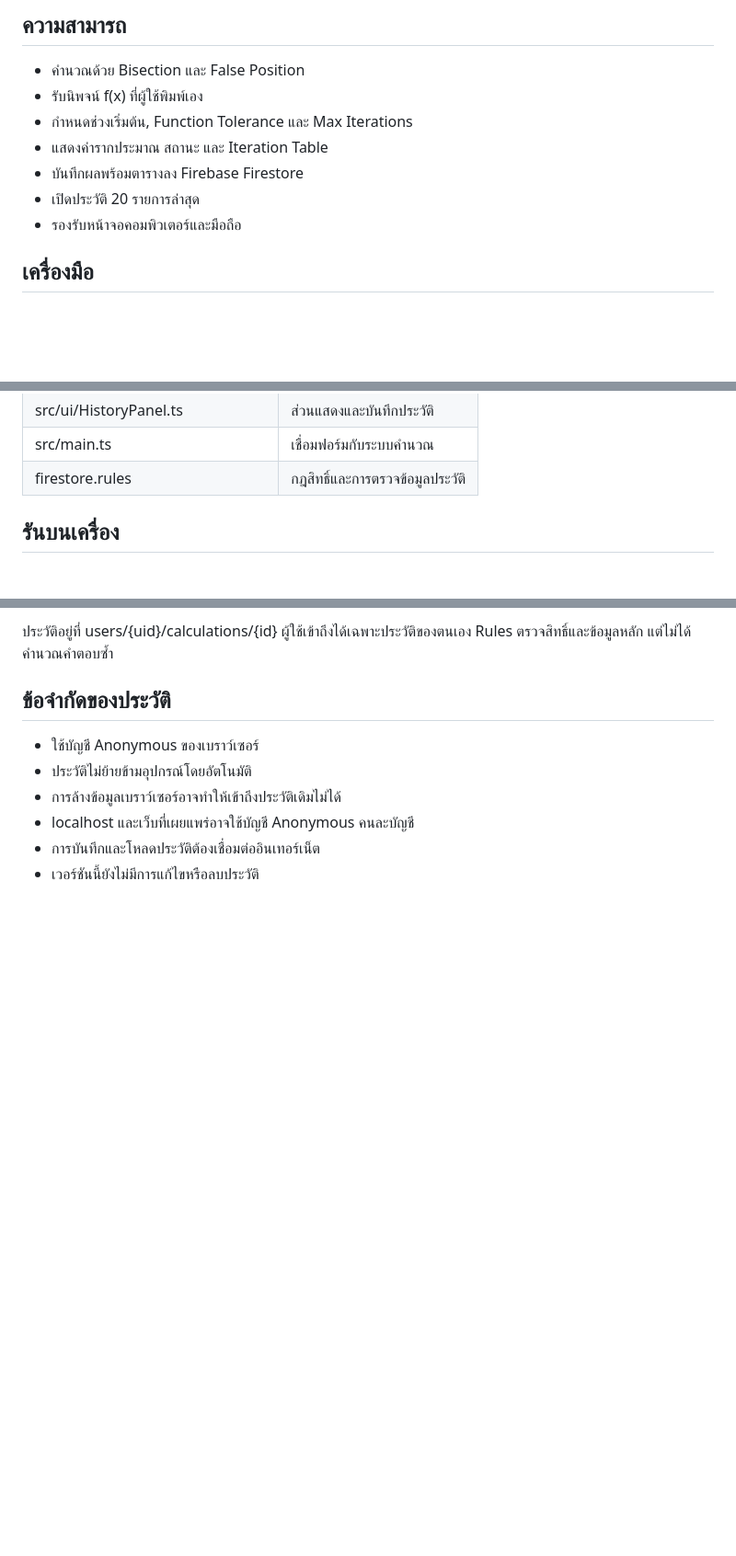
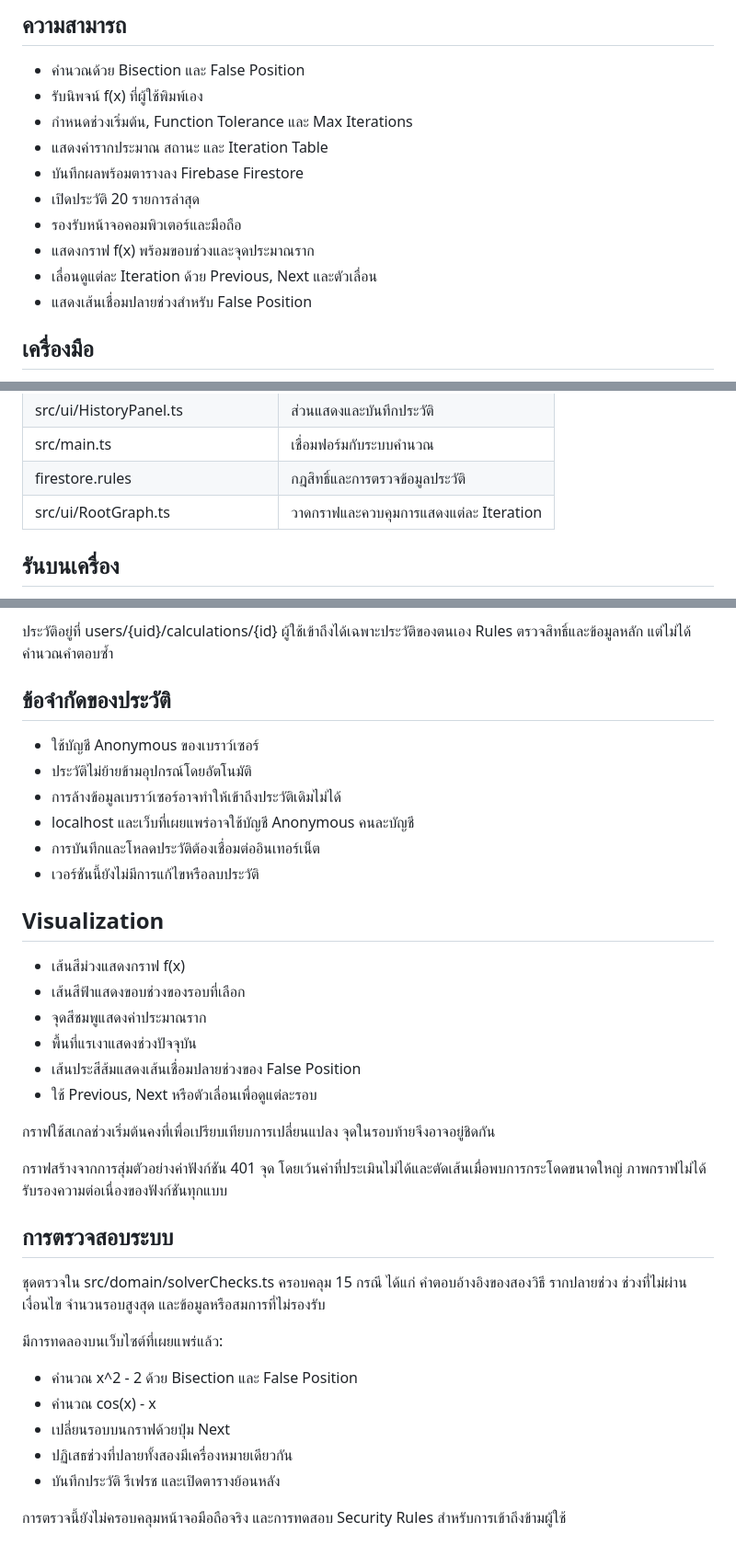
Before and after one commit to Harphonei/Mini-Root-Calculator, a Markdown page: README.md, 3 parts joined by grey strips. Shown at 92% size. Rendered like a GitHub page; blank space fills up the shorter version.

Commit message:
Document visualization and verification

```diff
--- a/README.md
+++ b/README.md
@@ -15,6 +15,9 @@ Source Code: https://github.com/Harphonei/Mini-Root-Calculator
 - บันทึกผลพร้อมตารางลง Firebase Firestore
 - เปิดประวัติ 20 รายการล่าสุด
 - รองรับหน้าจอคอมพิวเตอร์และมือถือ
+- แสดงกราฟ f(x) พร้อมขอบช่วงและจุดประมาณราก
+- เลื่อนดูแต่ละ Iteration ด้วย Previous, Next และตัวเลื่อน
+- แสดงเส้นเชื่อมปลายช่วงสำหรับ False Position
 
 ## เครื่องมือ
 
@@ -80,6 +83,7 @@ Source Code: https://github.com/Harphonei/Mini-Root-Calculator
 | src/ui/HistoryPanel.ts | ส่วนแสดงและบันทึกประวัติ |
 | src/main.ts | เชื่อมฟอร์มกับระบบคำนวณ |
 | firestore.rules | กฎสิทธิ์และการตรวจข้อมูลประวัติ |
+| src/ui/RootGraph.ts | วาดกราฟและควบคุมการแสดงแต่ละ Iteration |
 
 ## รันบนเครื่อง
 
@@ -117,3 +121,34 @@ Rules ตรวจสิทธิ์และข้อมูลหลัก แ
 - localhost และเว็บที่เผยแพร่อาจใช้บัญชี Anonymous คนละบัญชี
 - การบันทึกและโหลดประวัติต้องเชื่อมต่ออินเทอร์เน็ต
 - เวอร์ชันนี้ยังไม่มีการแก้ไขหรือลบประวัติ
+## Visualization
+
+- เส้นสีม่วงแสดงกราฟ f(x)
+- เส้นสีฟ้าแสดงขอบช่วงของรอบที่เลือก
+- จุดสีชมพูแสดงค่าประมาณราก
+- พื้นที่แรเงาแสดงช่วงปัจจุบัน
+- เส้นประสีส้มแสดงเส้นเชื่อมปลายช่วงของ False Position
+- ใช้ Previous, Next หรือตัวเลื่อนเพื่อดูแต่ละรอบ
+
+กราฟใช้สเกลช่วงเริ่มต้นคงที่เพื่อเปรียบเทียบการเปลี่ยนแปลง
+จุดในรอบท้ายจึงอาจอยู่ชิดกัน
+
+กราฟสร้างจากการสุ่มตัวอย่างค่าฟังก์ชัน 401 จุด
+โดยเว้นค่าที่ประเมินไม่ได้และตัดเส้นเมื่อพบการกระโดดขนาดใหญ่
+ภาพกราฟไม่ได้รับรองความต่อเนื่องของฟังก์ชันทุกแบบ
+
+## การตรวจสอบระบบ
+
+ชุดตรวจใน src/domain/solverChecks.ts ครอบคลุม 15 กรณี ได้แก่
+คำตอบอ้างอิงของสองวิธี รากปลายช่วง ช่วงที่ไม่ผ่านเงื่อนไข
+จำนวนรอบสูงสุด และข้อมูลหรือสมการที่ไม่รองรับ
+
+มีการทดลองบนเว็บไซต์ที่เผยแพร่แล้ว:
+- คำนวณ x^2 - 2 ด้วย Bisection และ False Position
+- คำนวณ cos(x) - x
+- เปลี่ยนรอบบนกราฟด้วยปุ่ม Next
+- ปฏิเสธช่วงที่ปลายทั้งสองมีเครื่องหมายเดียวกัน
+- บันทึกประวัติ รีเฟรช และเปิดตารางย้อนหลัง
+
+การตรวจนี้ยังไม่ครอบคลุมหน้าจอมือถือจริง
+และการทดสอบ Security Rules สำหรับการเข้าถึงข้ามผู้ใช้
```
